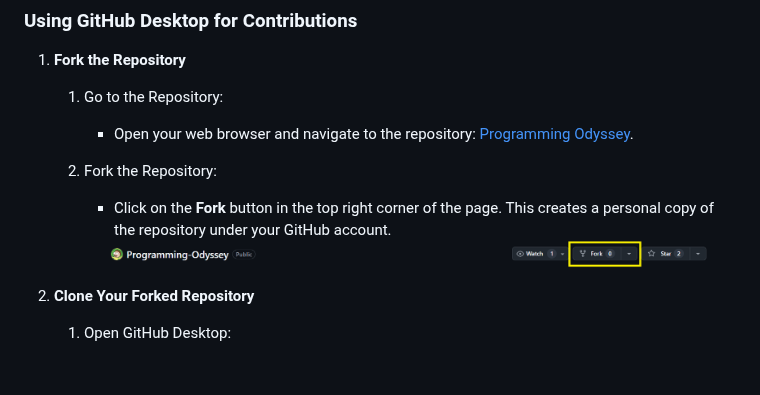
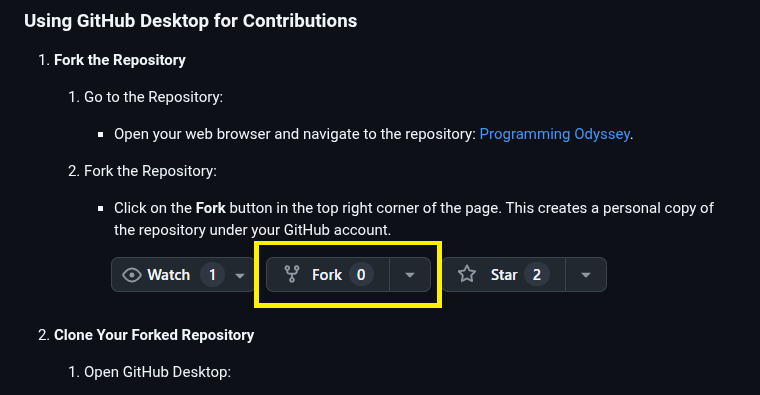
Before and after one commit to Gilgabunada/Programming-Odyssey, a Markdown page: README.md, the part around the change. Rendered like a GitHub page; blank space fills up the shorter version.

```diff
--- a/README.md
+++ b/README.md
@@ -47,7 +47,7 @@ We invite you to contribute by sharing your programming journey and insights! He
 
    2. Fork the Repository:
       - Click on the **Fork** button in the top right corner of the page. This creates a personal copy of the repository under your GitHub account.
-      <img src="https://github.com/Gilgabunada/Programming-Odyssey/blob/main/Step/Fork.png?raw=true" alt="My Image" style="max-width: 100%; height: auto;"/>
+      <img src="https://github.com/Gilgabunada/Programming-Odyssey/blob/main/Step/Untitled.png?raw=true" alt="My Image" style="max-width: 100%; height: auto;"/>
 
 
 2. **Clone Your Forked Repository**
```
